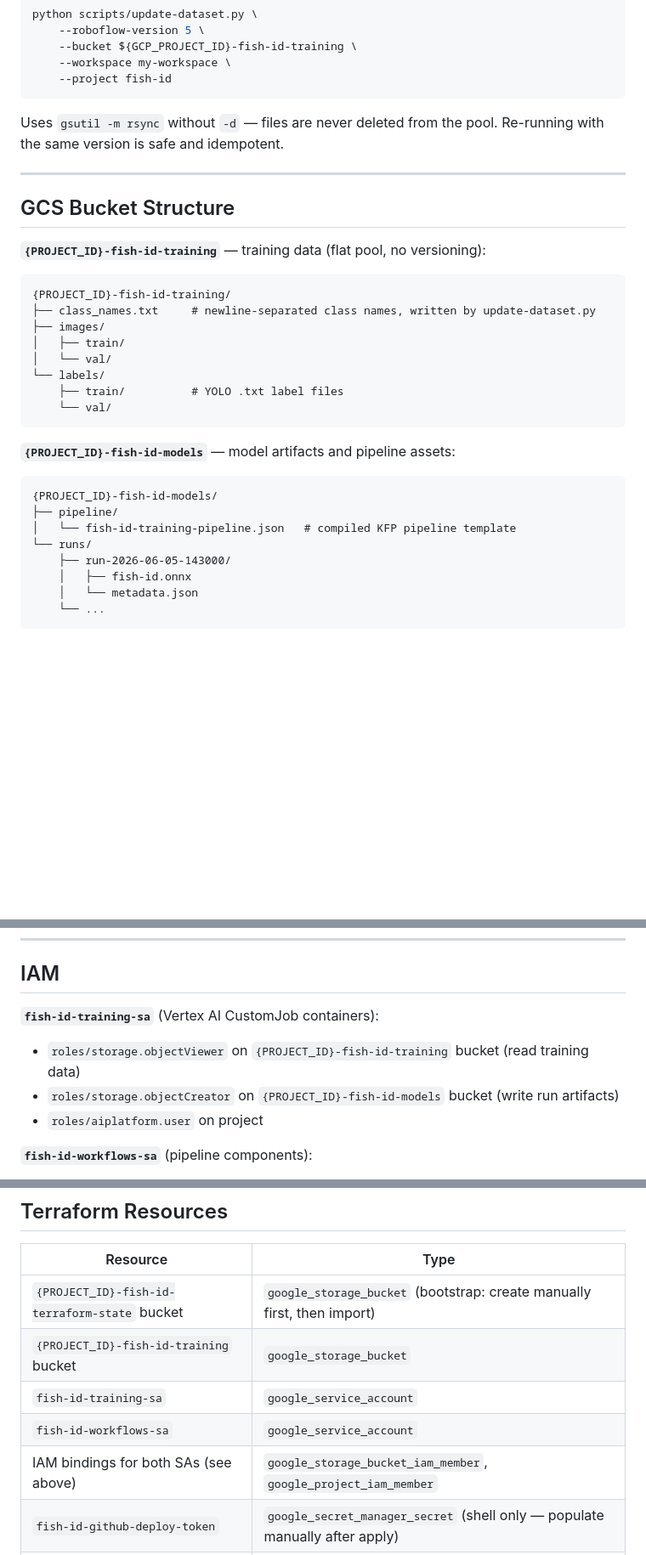
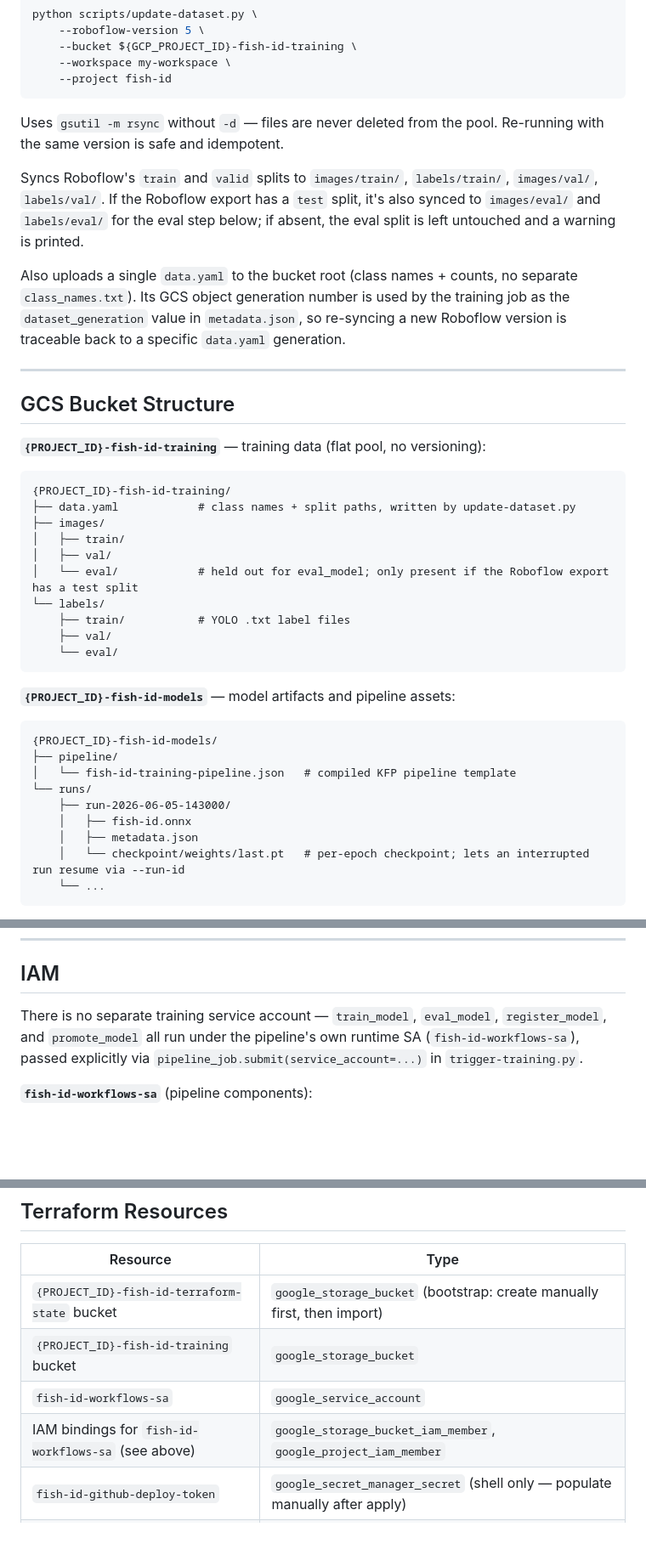
Before and after one commit to briancorwin/fish-id, a Markdown page: docs/training-pipeline.md, 3 parts joined by grey strips. Shown at 85% size. GitHub-like rendering; blank space fills up the shorter version.

````diff
--- a/docs/training-pipeline.md
+++ b/docs/training-pipeline.md
@@ -50,6 +56,10 @@ python scripts/update-dataset.py \
 
 Uses `gsutil -m rsync` without `-d` — files are never deleted from the pool. Re-running with the same version is safe and idempotent.
 
+Syncs Roboflow's `train` and `valid` splits to `images/train/`, `labels/train/`, `images/val/`, `labels/val/`. If the Roboflow export has a `test` split, it's also synced to `images/eval/` and `labels/eval/` for the eval step below; if absent, the eval split is left untouched and a warning is printed.
+
+Also uploads a single `data.yaml` to the bucket root (class names + counts, no separate `class_names.txt`). Its GCS object generation number is used by the training job as the `dataset_generation` value in `metadata.json`, so re-syncing a new Roboflow version is traceable back to a specific `data.yaml` generation.
+
 ---
 
 ## GCS Bucket Structure
@@ -58,13 +68,15 @@ Uses `gsutil -m rsync` without `-d` — files are never deleted from the pool. R
 
 ```
 {PROJECT_ID}-fish-id-training/
-├── class_names.txt     # newline-separated class names, written by update-dataset.py
+├── data.yaml            # class names + split paths, written by update-dataset.py
 ├── images/
 │   ├── train/
-│   └── val/
+│   ├── val/
+│   └── eval/            # held out for eval_model; only present if the Roboflow export has a test split
 └── labels/
-    ├── train/          # YOLO .txt label files
-    └── val/
+    ├── train/           # YOLO .txt label files
+    ├── val/
+    └── eval/
 ```
 
 **`{PROJECT_ID}-fish-id-models`** — model artifacts and pipeline assets:
@@ -76,7 +88,8 @@ Uses `gsutil -m rsync` without `-d` — files are never deleted from the pool. R
 └── runs/
     ├── run-2026-06-05-143000/
     │   ├── fish-id.onnx
-    │   └── metadata.json
+    │   ├── metadata.json
+    │   └── checkpoint/weights/last.pt   # per-epoch checkpoint; lets an interrupted run resume via --run-id
     └── ...
 ```
 
@@ -164,10 +192,7 @@ lr0: 0.001
 
 ## IAM
 
-**`fish-id-training-sa`** (Vertex AI CustomJob containers):
-- `roles/storage.objectViewer` on `{PROJECT_ID}-fish-id-training` bucket (read training data)
-- `roles/storage.objectCreator` on `{PROJECT_ID}-fish-id-models` bucket (write run artifacts)
-- `roles/aiplatform.user` on project
+There is no separate training service account — `train_model`, `eval_model`, `register_model`, and `promote_model` all run under the pipeline's own runtime SA (`fish-id-workflows-sa`), passed explicitly via `pipeline_job.submit(service_account=...)` in `trigger-training.py`.
 
 **`fish-id-workflows-sa`** (pipeline components):
 - `roles/aiplatform.user` on project (submit PipelineJobs and CustomJobs, register models)
@@ -188,9 +213,8 @@ lr0: 0.001
 |---|---|
 | `{PROJECT_ID}-fish-id-terraform-state` bucket | `google_storage_bucket` (bootstrap: create manually first, then import) |
 | `{PROJECT_ID}-fish-id-training` bucket | `google_storage_bucket` |
-| `fish-id-training-sa` | `google_service_account` |
 | `fish-id-workflows-sa` | `google_service_account` |
-| IAM bindings for both SAs (see above) | `google_storage_bucket_iam_member`, `google_project_iam_member` |
+| IAM bindings for `fish-id-workflows-sa` (see above) | `google_storage_bucket_iam_member`, `google_project_iam_member` |
 | `fish-id-github-deploy-token` | `google_secret_manager_secret` (shell only — populate manually after apply) |
 | `workflows_deploy_token` IAM binding | `google_secret_manager_secret_iam_member` |
 
````
Also changed, not shown: other parts of docs/training-pipeline.md (+39 -17 lines), README.md (+2 -1 lines), docs/architecture-context.md (+1 -0 lines).
